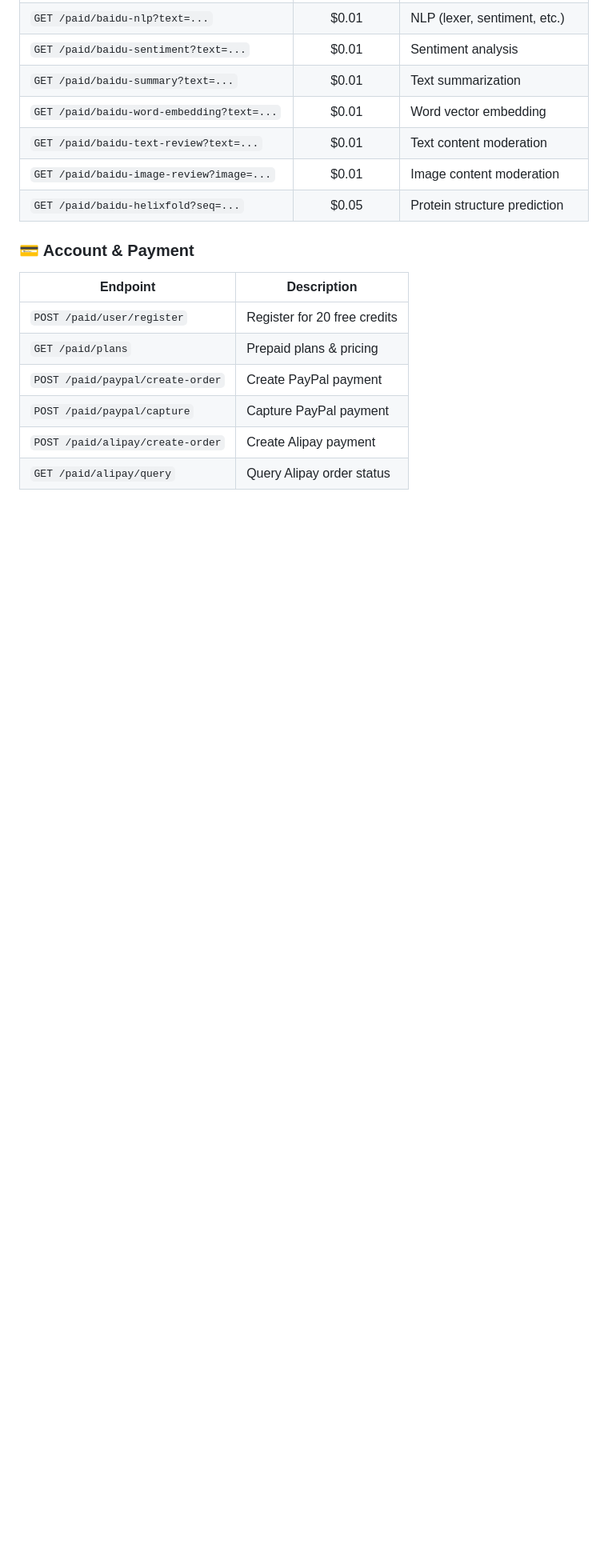
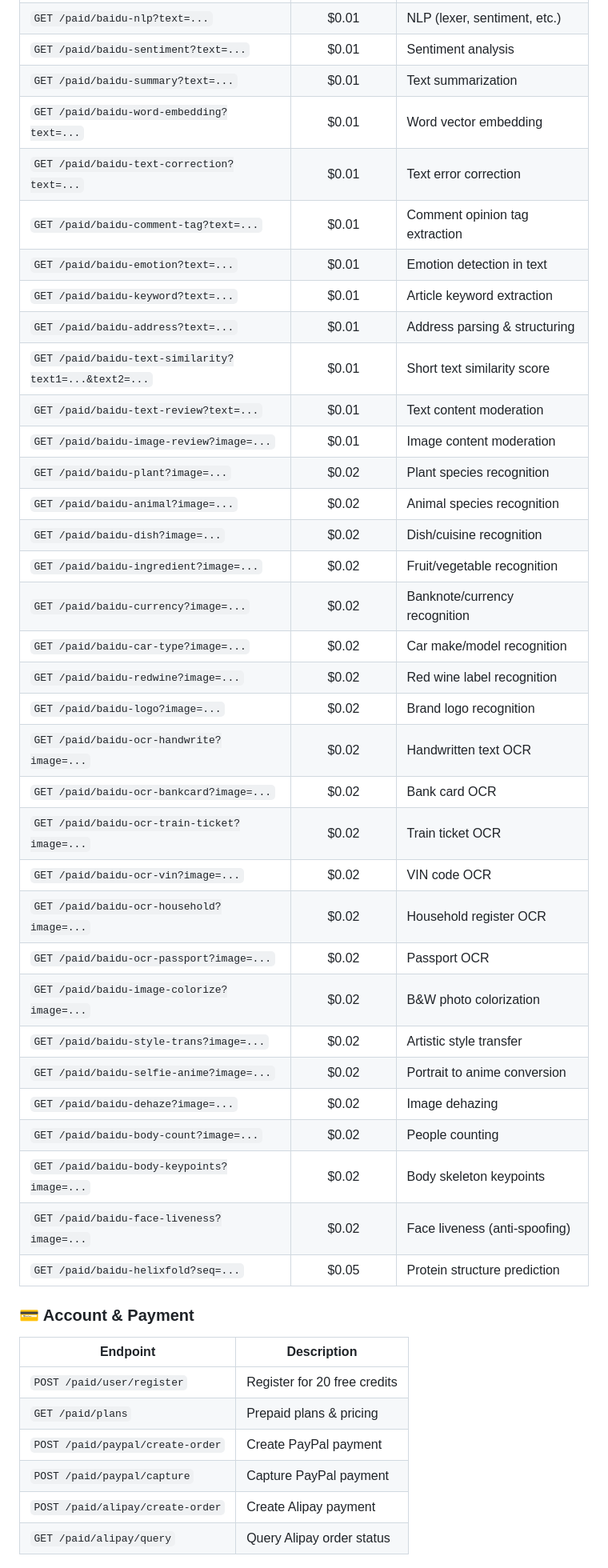
Before and after one commit to wuzenghai616-lang/goldbean, a Markdown page: README.md, the part around one of its changes. Shown at 80% size. Drawn GitHub-style; blank space fills up the shorter version.

Commit message:
feat: expand to 53 Baidu AI endpoints (+27 new)
Added 27 new Baidu AI API endpoints:
- Image Recognition (8): plant, animal, dish, ingredient, currency, car type, red wine, logo
- OCR (6): handwriting, bankcard, train ticket, VIN, household register, passport
- NLP (6): text correction, comment tag, emotion, keyword, address, text similarity
- Image Processing (4): colorize, style transfer, selfie anime, dehaze
- Body (2): people counting, body keypoints
- Face (1): liveness detection

Total: 53 Baidu AI endpoints, 85 API routes (60 paid + 25 free)
Pricing: NLP $0.01/call, Vision/OCR/Image $0.02/call

```diff
--- a/README.md
+++ b/README.md
@@ -155,8 +155,35 @@ node nodejs-x402-example.js
 | `GET /paid/baidu-sentiment?text=...` | $0.01 | Sentiment analysis |
 | `GET /paid/baidu-summary?text=...` | $0.01 | Text summarization |
 | `GET /paid/baidu-word-embedding?text=...` | $0.01 | Word vector embedding |
+| `GET /paid/baidu-text-correction?text=...` | $0.01 | Text error correction |
+| `GET /paid/baidu-comment-tag?text=...` | $0.01 | Comment opinion tag extraction |
+| `GET /paid/baidu-emotion?text=...` | $0.01 | Emotion detection in text |
+| `GET /paid/baidu-keyword?text=...` | $0.01 | Article keyword extraction |
+| `GET /paid/baidu-address?text=...` | $0.01 | Address parsing & structuring |
+| `GET /paid/baidu-text-similarity?text1=...&text2=...` | $0.01 | Short text similarity score |
 | `GET /paid/baidu-text-review?text=...` | $0.01 | Text content moderation |
 | `GET /paid/baidu-image-review?image=...` | $0.01 | Image content moderation |
+| `GET /paid/baidu-plant?image=...` | $0.02 | Plant species recognition |
+| `GET /paid/baidu-animal?image=...` | $0.02 | Animal species recognition |
+| `GET /paid/baidu-dish?image=...` | $0.02 | Dish/cuisine recognition |
+| `GET /paid/baidu-ingredient?image=...` | $0.02 | Fruit/vegetable recognition |
+| `GET /paid/baidu-currency?image=...` | $0.02 | Banknote/currency recognition |
+| `GET /paid/baidu-car-type?image=...` | $0.02 | Car make/model recognition |
+| `GET /paid/baidu-redwine?image=...` | $0.02 | Red wine label recognition |
+| `GET /paid/baidu-logo?image=...` | $0.02 | Brand logo recognition |
+| `GET /paid/baidu-ocr-handwrite?image=...` | $0.02 | Handwritten text OCR |
+| `GET /paid/baidu-ocr-bankcard?image=...` | $0.02 | Bank card OCR |
+| `GET /paid/baidu-ocr-train-ticket?image=...` | $0.02 | Train ticket OCR |
+| `GET /paid/baidu-ocr-vin?image=...` | $0.02 | VIN code OCR |
+| `GET /paid/baidu-ocr-household?image=...` | $0.02 | Household register OCR |
+| `GET /paid/baidu-ocr-passport?image=...` | $0.02 | Passport OCR |
+| `GET /paid/baidu-image-colorize?image=...` | $0.02 | B&W photo colorization |
+| `GET /paid/baidu-style-trans?image=...` | $0.02 | Artistic style transfer |
+| `GET /paid/baidu-selfie-anime?image=...` | $0.02 | Portrait to anime conversion |
+| `GET /paid/baidu-dehaze?image=...` | $0.02 | Image dehazing |
+| `GET /paid/baidu-body-count?image=...` | $0.02 | People counting |
+| `GET /paid/baidu-body-keypoints?image=...` | $0.02 | Body skeleton keypoints |
+| `GET /paid/baidu-face-liveness?image=...` | $0.02 | Face liveness (anti-spoofing) |
 | `GET /paid/baidu-helixfold?seq=...` | $0.05 | Protein structure prediction |
 
 ### 💳 Account & Payment
```
Also changed, not shown: other parts of README.md (+2 -2 lines).
